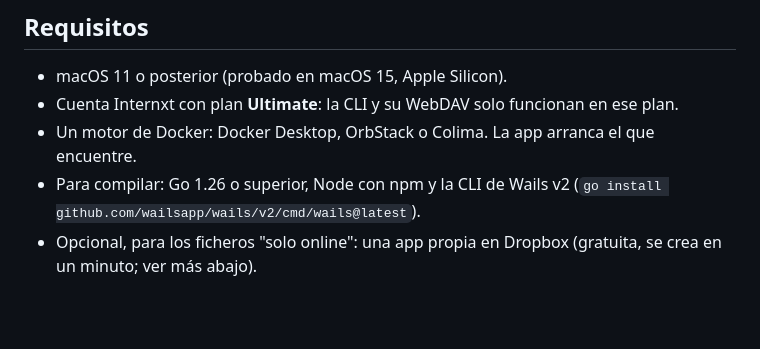
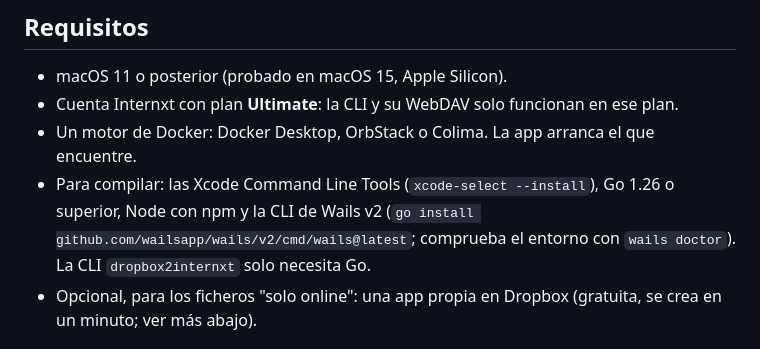
Before and after one commit to ricardoaba/dropbox-to-internxt, a Markdown page: README.md, the part around the change. Drawn GitHub-style; blank space fills up the shorter version.

Commit message:
README: requisitos de compilación (Xcode CLT, wails doctor)
Co-Authored-By: Claude Fable 5.1 <noreply@anthropic.com>

```diff
--- a/README.md
+++ b/README.md
@@ -82,8 +82,10 @@ Internxt, porque su WebDAV no permite fijarlas.
   ese plan.
 - Un motor de Docker: Docker Desktop, OrbStack o Colima. La app arranca el que
   encuentre.
-- Para compilar: Go 1.26 o superior, Node con npm y la CLI de Wails v2
-  (`go install github.com/wailsapp/wails/v2/cmd/wails@latest`).
+- Para compilar: las Xcode Command Line Tools (`xcode-select --install`),
+  Go 1.26 o superior, Node con npm y la CLI de Wails v2
+  (`go install github.com/wailsapp/wails/v2/cmd/wails@latest`; comprueba el
+  entorno con `wails doctor`). La CLI `dropbox2internxt` solo necesita Go.
 - Opcional, para los ficheros "solo online": una app propia en Dropbox
   (gratuita, se crea en un minuto; ver más abajo).
 
```
